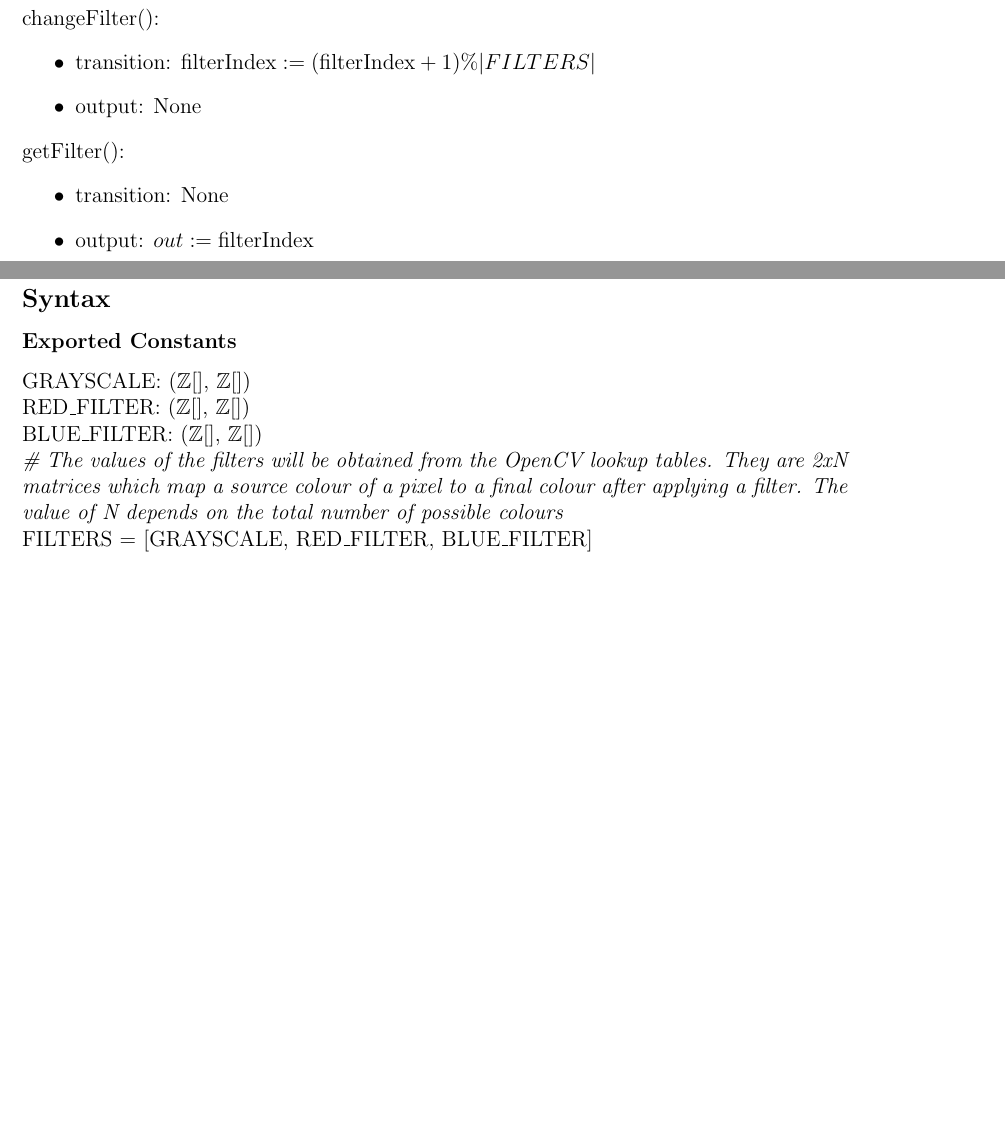
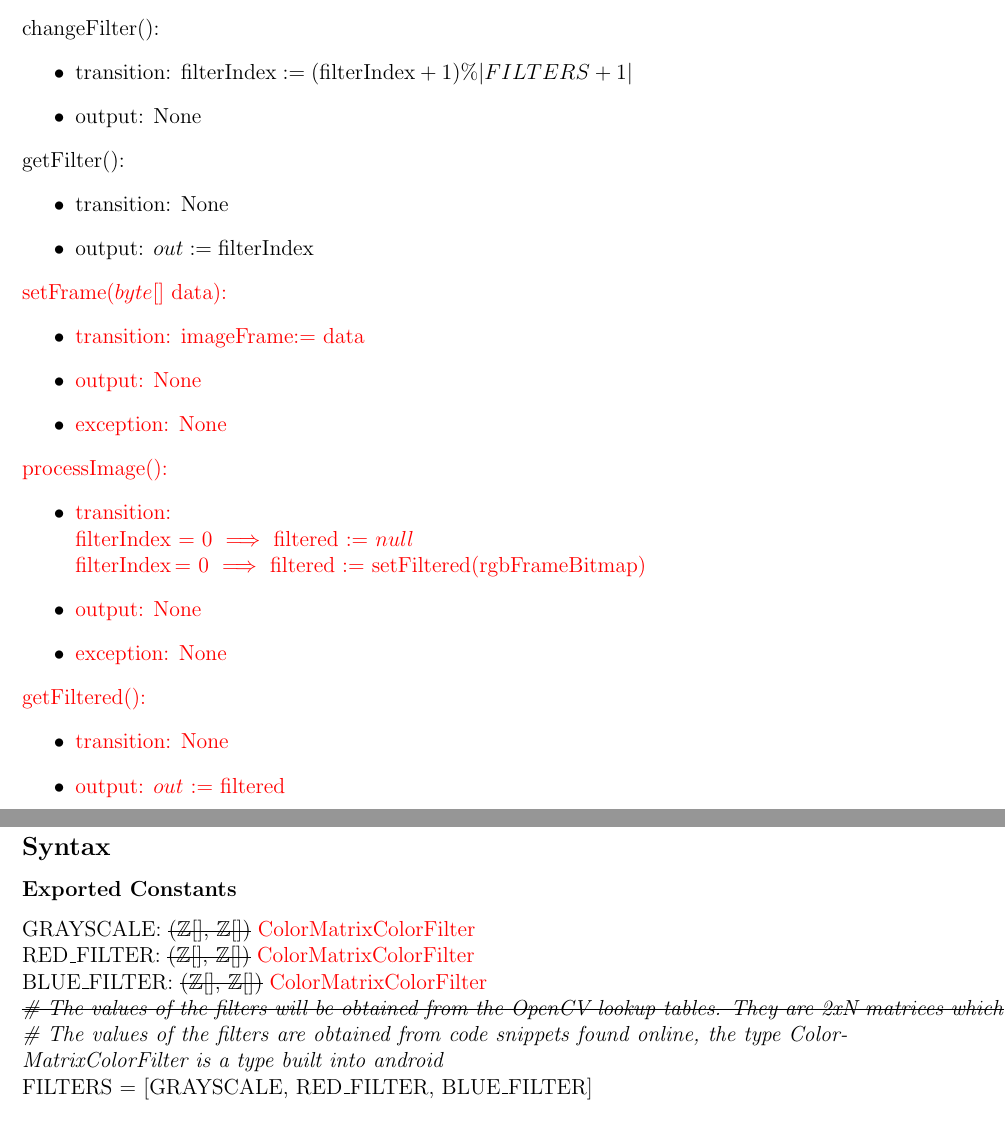
Before and after one commit to yazdinip/OpenCameraRefined, a LaTeX document (Doc/Design/MIS/MIS.tex): two parts of pages 14 and 15 of 15, joined at a grey line, cut so that both start at the same text, the shorter picture padded with empty space. Compiled offline with pdfLaTeX.

Commit message:
Updated MIS to rev0

```diff
--- a/Doc/Design/MIS/MIS.tex
+++ b/Doc/Design/MIS/MIS.tex
@@ -533,7 +547,7 @@ The $\%$ operator represents the mathematical modulus operator
 
 changeFilter():
 \begin{itemize}
-\item transition: $\text{filterIndex} := (\text{filterIndex} + 1) \% |FILTERS|$
+\item transition: $\text{filterIndex} := (\text{filterIndex} + 1) \% |FILTERS + 1|$
 \item output: None
 
 \end{itemize}
@@ -542,6 +556,29 @@ changeFilter():
 \begin{itemize}
 \item transition: None
 \item output: $out := \text{filterIndex}$
+\end{itemize}
+
+\noindent \textcolor{red}{setFrame($byte$[] data):}
+\begin{itemize}
+\item \textcolor{red}{transition: imageFrame:= data}
+\item \textcolor{red}{output: None}
+\item \textcolor{red}{exception: None}
+\end{itemize}
+
+\noindent \textcolor{red}{processImage():}
+\begin{itemize}
+\item \textcolor{red}{transition: \\filterIndex = 0 $\implies$ filtered := $null$ \\
+filterIndex\ \!= 0 $\implies$ filtered := setFiltered(rgbFrameBitmap)
+}
+
+\item \textcolor{red}{output: None}
+\item \textcolor{red}{exception: None}
+\end{itemize}
+
+\noindent \textcolor{red}{getFiltered():}
+\begin{itemize}
+\item \textcolor{red}{transition: None}
+\item \textcolor{red}{output: $out$ := filtered}
 \end{itemize}
 
 \newpage
@@ -560,10 +597,12 @@ OpenCV
 
 \subsubsection* {Exported Constants}
 
-GRAYSCALE: ($\mathbb{Z}$[], $\mathbb{Z}$[])\\
-RED\_FILTER: ($\mathbb{Z}$[], $\mathbb{Z}$[]) \\
-BLUE\_FILTER: ($\mathbb{Z}$[], $\mathbb{Z}$[])\\
-\textit{\# The values of the filters will be obtained from the OpenCV lookup tables. They are 2xN matrices which map a source colour of a pixel to a final colour after applying a filter. The value of N depends on the total number of possible colours}\\
+GRAYSCALE: \sout{($\mathbb{Z}$[], $\mathbb{Z}$[])} \textcolor{red}{ColorMatrixColorFilter}\\
+RED\_FILTER: \sout{($\mathbb{Z}$[], $\mathbb{Z}$[])} \textcolor{red}{ColorMatrixColorFilter} \\
+BLUE\_FILTER: \sout{($\mathbb{Z}$[], $\mathbb{Z}$[])} \textcolor{red}{ColorMatrixColorFilter}\\
+\sout{\textit{\# The values of the filters will be obtained from the OpenCV lookup tables. They are 2xN matrices which map a source colour of a pixel to a final colour after applying a filter. The value of N depends on the total number of possible colours}}\\
+\textit{\# The values of the filters are obtained from code snippets found online,
+the type ColorMatrixColorFilter is a type built into android}\\
 FILTERS = [GRAYSCALE, RED\_FILTER, BLUE\_FILTER]\\
 
 \subsubsection* {Exported Types}
```
Also changed, not shown: Doc/Design/MIS/MIS.pdf, Doc/Design/MIS/MIS.tex (16 more changed lines).
